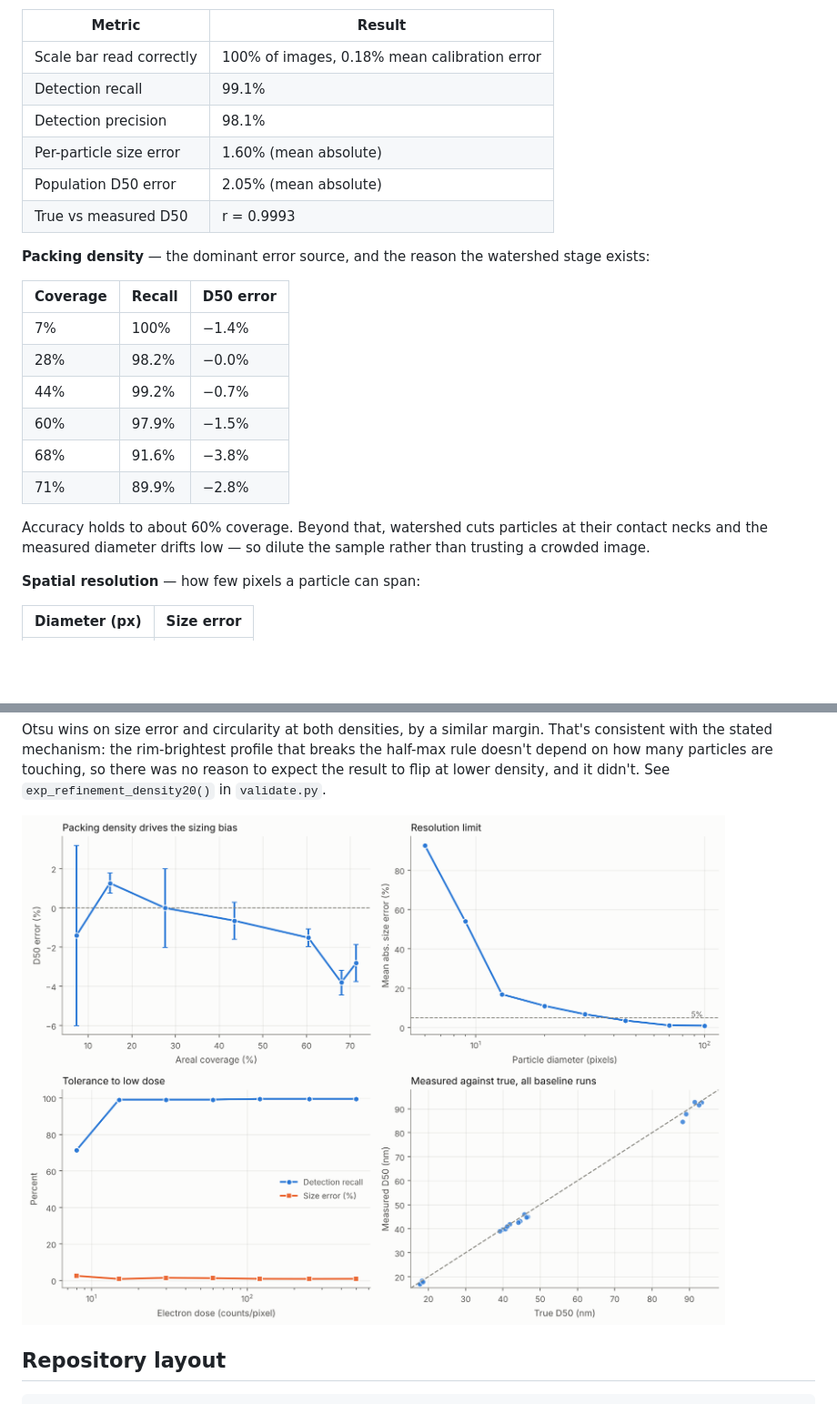
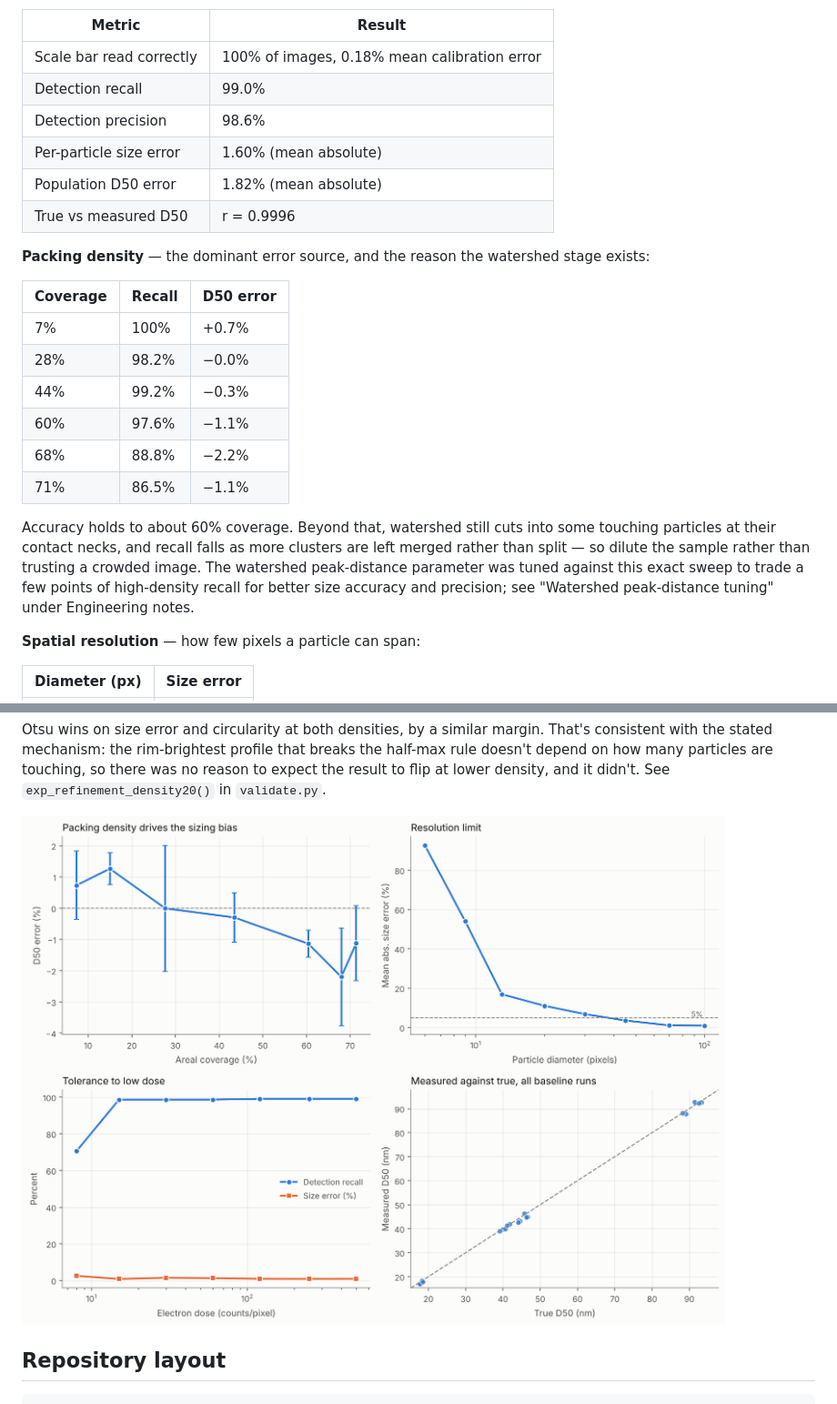
Before and after one commit to ryaull/nanometrix, a Markdown page: README.md, 2 parts joined by grey strips. Shown at 91% size. GitHub-like rendering; pictures changed too: outputs/validation.png; blank space fills up the shorter version.

```diff
--- a/README.md
+++ b/README.md
@@ -109,27 +109,31 @@ mass-thickness contrast as *exponential* attenuation, I = I₀exp(−t/λ).
 | Metric | Result |
 |---|---|
 | Scale bar read correctly | 100% of images, 0.18% mean calibration error |
-| Detection recall | 99.1% |
-| Detection precision | 98.1% |
+| Detection recall | 99.0% |
+| Detection precision | 98.6% |
 | Per-particle size error | 1.60% (mean absolute) |
-| Population D50 error | 2.05% (mean absolute) |
-| True vs measured D50 | r = 0.9993 |
+| Population D50 error | 1.82% (mean absolute) |
+| True vs measured D50 | r = 0.9996 |
 
 **Packing density** — the dominant error source, and the reason the watershed
 stage exists:
 
 | Coverage | Recall | D50 error |
 |---|---|---|
-| 7% | 100% | −1.4% |
+| 7% | 100% | +0.7% |
 | 28% | 98.2% | −0.0% |
-| 44% | 99.2% | −0.7% |
-| 60% | 97.9% | −1.5% |
-| 68% | 91.6% | −3.8% |
-| 71% | 89.9% | −2.8% |
+| 44% | 99.2% | −0.3% |
+| 60% | 97.6% | −1.1% |
+| 68% | 88.8% | −2.2% |
+| 71% | 86.5% | −1.1% |
 
-Accuracy holds to about 60% coverage. Beyond that, watershed cuts particles
-at their contact necks and the measured diameter drifts low — so dilute the
-sample rather than trusting a crowded image.
+Accuracy holds to about 60% coverage. Beyond that, watershed still cuts into
+some touching particles at their contact necks, and recall falls as more
+clusters are left merged rather than split — so dilute the sample rather than
+trusting a crowded image. The watershed peak-distance parameter was tuned
+against this exact sweep to trade a few points of high-density recall for
+better size accuracy and precision; see "Watershed peak-distance tuning"
+under Engineering notes.
 
 **Spatial resolution** — how few pixels a particle can span:
 
```
Also changed, not shown: other parts of README.md (+42 -0 lines), BACKLOG.md (+15 -1 lines), 2 other files.
